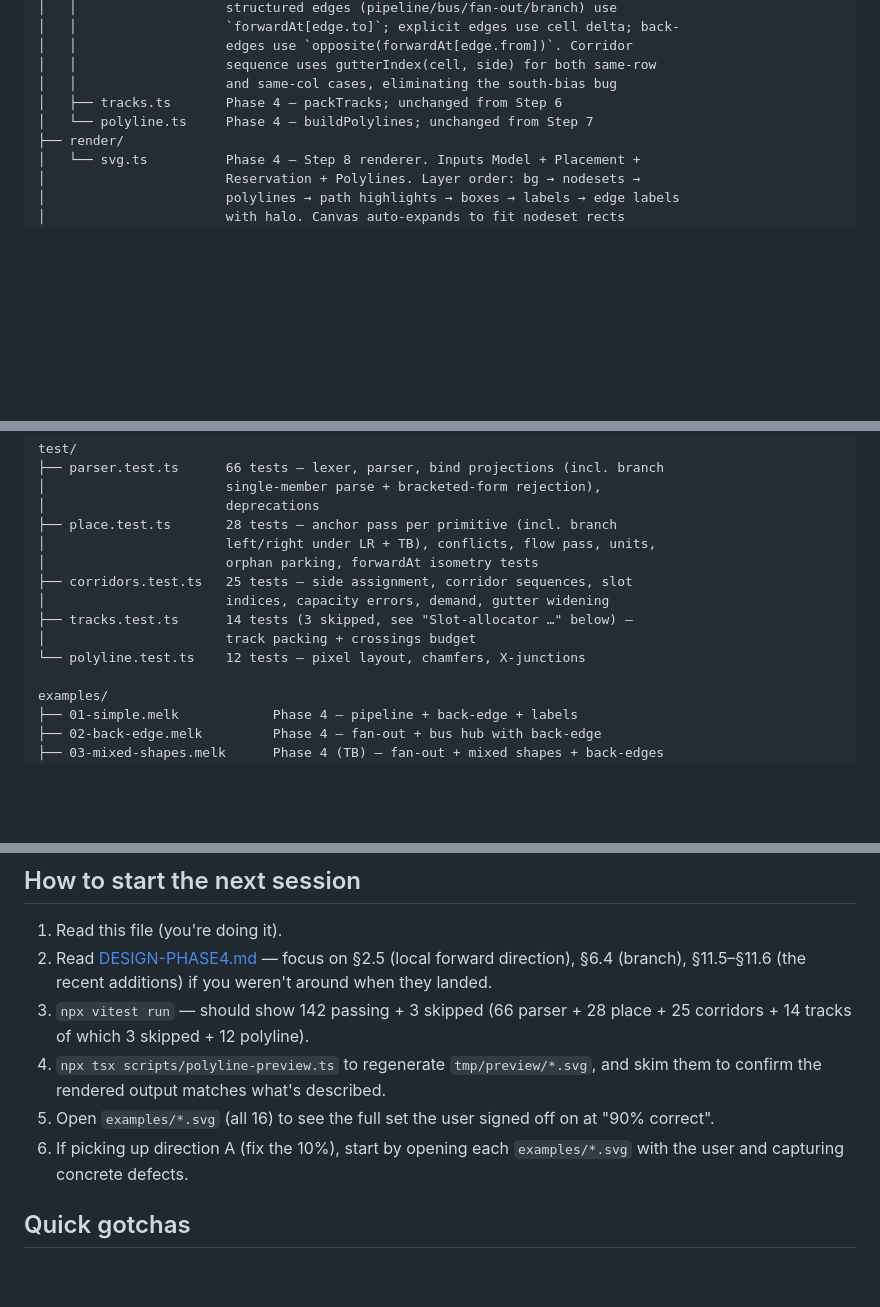
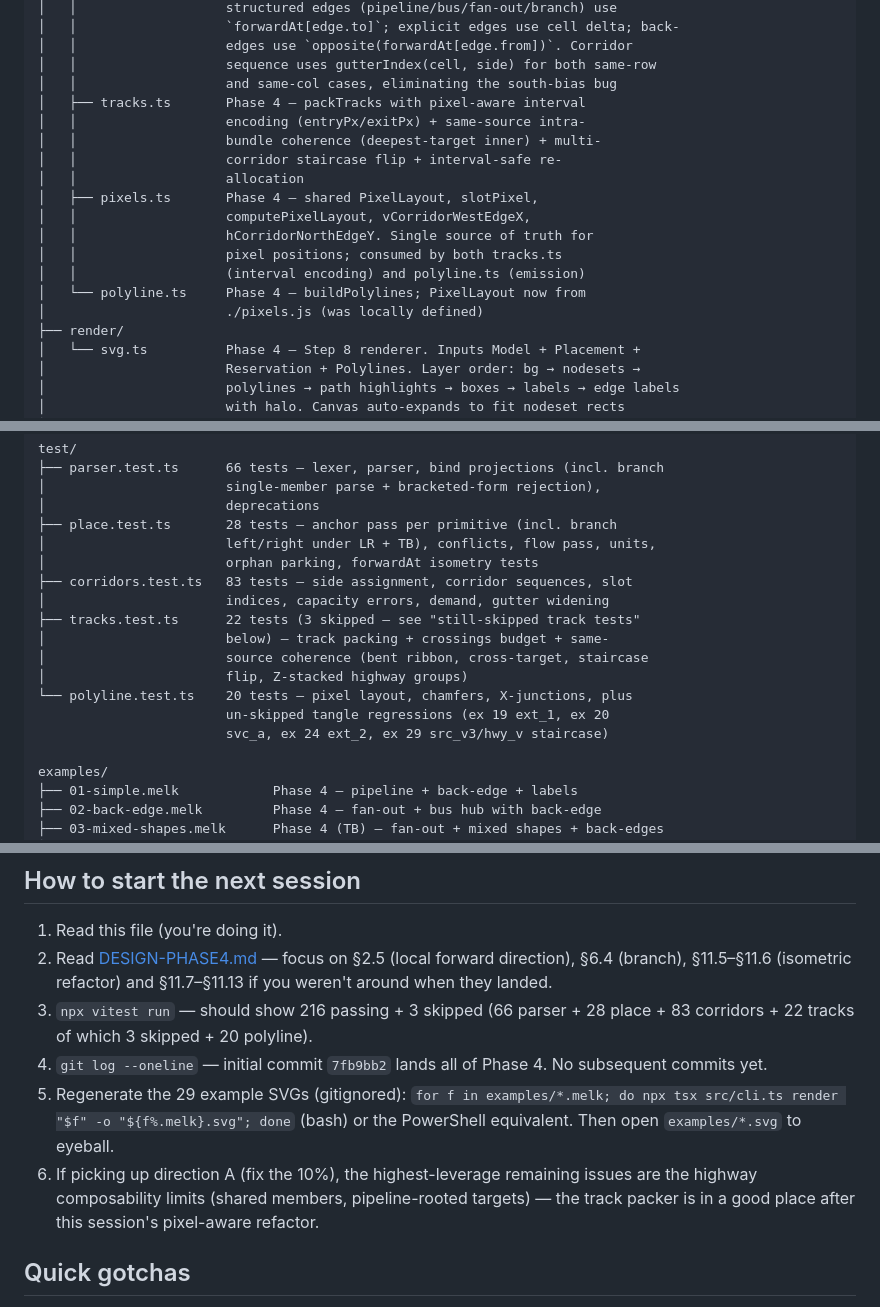
Before and after one commit to Jarreddebeer/melk, a Markdown page: next-session.md, 3 parts joined by grey strips. Rendered like a GitHub page; blank space fills up the shorter version.

Commit message:
Update next-session.md with this session's track-packer refinements
Captures the work done this session:
- Same-source intra-bundle coherence pass (bent ribbon, cross-target,
  staircase flip).
- Multi-corridor staircase flip rule (parallel ribbons through H→V→H
  routes).
- Pixel-aware interval encoding (eliminates same-cell-row mis-conflation
  on differently-sized boxes).
- Coherence direction signal switched to pixel-delta.
- Interval-safe re-allocation in coherence (prevents column-stacking).
- New module src/layout/pixels.ts shared by tracks and polyline.

Test counts updated: 216 + 3 skipped (was 202 + 6). Previously-skipped
tangle tests un-skipped. Three forced-crossing track tests remain
skipped pending new genuinely-non-planar test inputs.

Co-Authored-By: Claude Opus 4.7 (1M context) <noreply@anthropic.com>

```diff
--- a/next-session.md
+++ b/next-session.md
@@ -60,8 +70,18 @@ src/
 │   │                   edges use `opposite(forwardAt[edge.from])`. Corridor
 │   │                   sequence uses gutterIndex(cell, side) for both same-row
 │   │                   and same-col cases, eliminating the south-bias bug
-│   ├── tracks.ts       Phase 4 — packTracks; unchanged from Step 6
-│   └── polyline.ts     Phase 4 — buildPolylines; unchanged from Step 7
+│   ├── tracks.ts       Phase 4 — packTracks with pixel-aware interval
+│   │                   encoding (entryPx/exitPx) + same-source intra-
+│   │                   bundle coherence (deepest-target inner) + multi-
+│   │                   corridor staircase flip + interval-safe re-
+│   │                   allocation
+│   ├── pixels.ts       Phase 4 — shared PixelLayout, slotPixel,
+│   │                   computePixelLayout, vCorridorWestEdgeX,
+│   │                   hCorridorNorthEdgeY. Single source of truth for
+│   │                   pixel positions; consumed by both tracks.ts
+│   │                   (interval encoding) and polyline.ts (emission)
+│   └── polyline.ts     Phase 4 — buildPolylines; PixelLayout now from
+│                       ./pixels.js (was locally defined)
 ├── render/
 │   └── svg.ts          Phase 4 — Step 8 renderer. Inputs Model + Placement +
 │                       Reservation + Polylines. Layer order: bg → nodesets →
@@ -83,11 +103,15 @@ test/
 ├── place.test.ts       28 tests — anchor pass per primitive (incl. branch
 │                       left/right under LR + TB), conflicts, flow pass, units,
 │                       orphan parking, forwardAt isometry tests
-├── corridors.test.ts   25 tests — side assignment, corridor sequences, slot
+├── corridors.test.ts   83 tests — side assignment, corridor sequences, slot
 │                       indices, capacity errors, demand, gutter widening
-├── tracks.test.ts      14 tests (3 skipped, see "Slot-allocator …" below) —
-│                       track packing + crossings budget
-└── polyline.test.ts    12 tests — pixel layout, chamfers, X-junctions
+├── tracks.test.ts      22 tests (3 skipped — see "still-skipped track tests"
+│                       below) — track packing + crossings budget + same-
+│                       source coherence (bent ribbon, cross-target, staircase
+│                       flip, Z-stacked highway groups)
+└── polyline.test.ts    20 tests — pixel layout, chamfers, X-junctions, plus
+                        un-skipped tangle regressions (ex 19 ext_1, ex 20
+                        svc_a, ex 24 ext_2, ex 29 src_v3/hwy_v staircase)
 
 examples/
 ├── 01-simple.melk            Phase 4 — pipeline + back-edge + labels
@@ -334,11 +354,11 @@ User-level feedback memories at `C:\Users\jarr2\.claude\projects\c--Users-jarr2-
 ## How to start the next session
 
 1. Read this file (you're doing it).
-2. Read [DESIGN-PHASE4.md](DESIGN-PHASE4.md) — focus on §2.5 (local forward direction), §6.4 (branch), §11.5–§11.6 (the recent additions) if you weren't around when they landed.
-3. `npx vitest run` — should show 142 passing + 3 skipped (66 parser + 28 place + 25 corridors + 14 tracks of which 3 skipped + 12 polyline).
-4. `npx tsx scripts/polyline-preview.ts` to regenerate `tmp/preview/*.svg`, and skim them to confirm the rendered output matches what's described.
-5. Open `examples/*.svg` (all 16) to see the full set the user signed off on at "90% correct".
-6. If picking up direction A (fix the 10%), start by opening each `examples/*.svg` with the user and capturing concrete defects.
+2. Read [DESIGN-PHASE4.md](DESIGN-PHASE4.md) — focus on §2.5 (local forward direction), §6.4 (branch), §11.5–§11.6 (isometric refactor) and §11.7–§11.13 if you weren't around when they landed.
+3. `npx vitest run` — should show 216 passing + 3 skipped (66 parser + 28 place + 83 corridors + 22 tracks of which 3 skipped + 20 polyline).
+4. `git log --oneline` — initial commit `7fb9bb2` lands all of Phase 4. No subsequent commits yet.
+5. Regenerate the 29 example SVGs (gitignored): `for f in examples/*.melk; do npx tsx src/cli.ts render "$f" -o "${f%.melk}.svg"; done` (bash) or the PowerShell equivalent. Then open `examples/*.svg` to eyeball.
+6. If picking up direction A (fix the 10%), the highest-leverage remaining issues are the highway composability limits (shared members, pipeline-rooted targets) — the track packer is in a good place after this session's pixel-aware refactor.
 
 ## Quick gotchas
 
```
Also changed, not shown: other parts of next-session.md (+18 -8 lines).
